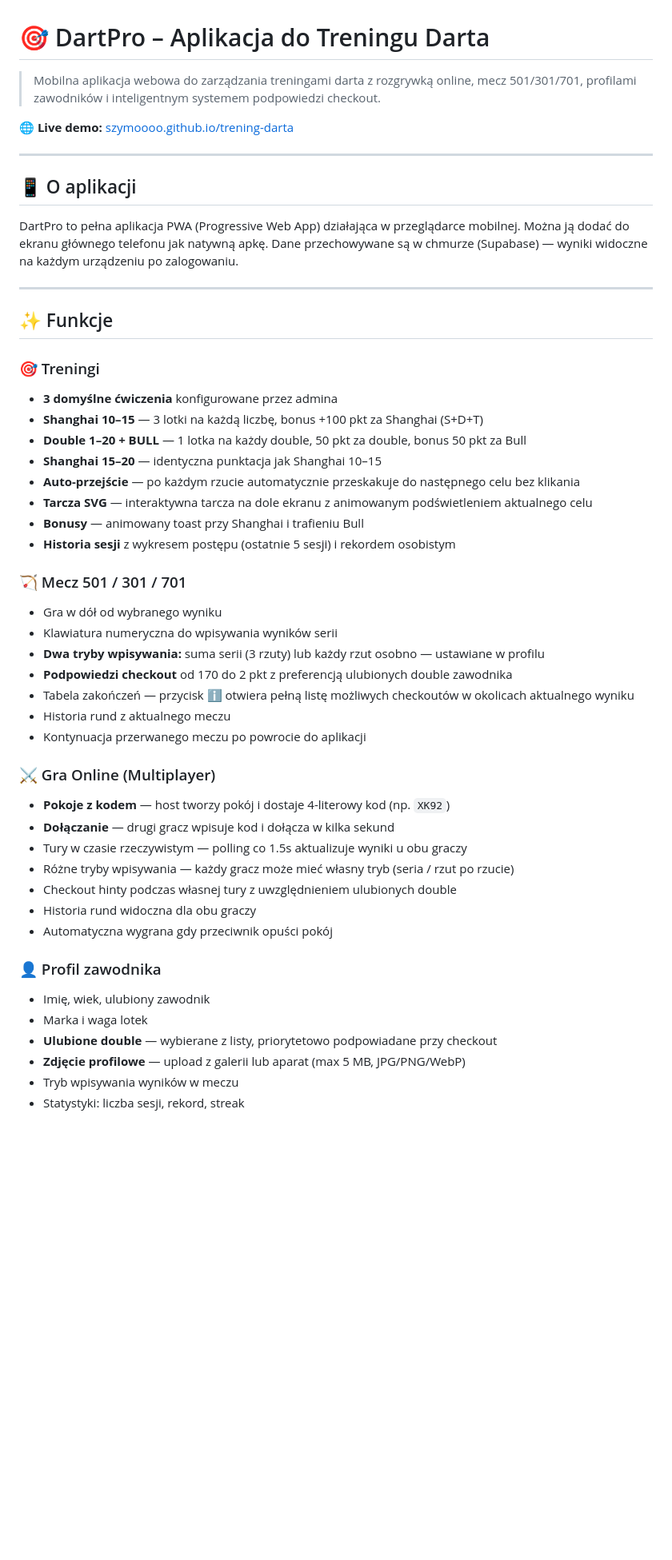
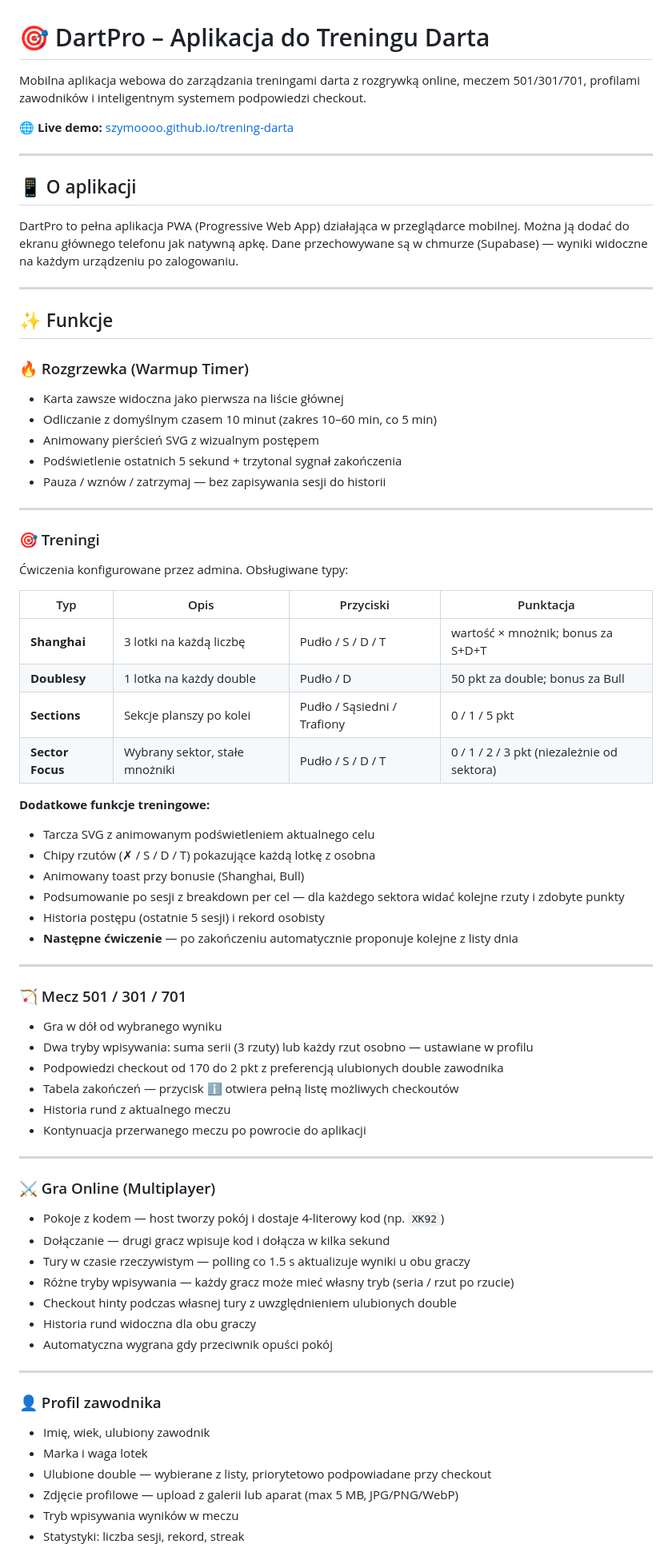
Before and after one commit to szymoooo/trening-darta, a Markdown page: README.md, the part around one of its changes. Shown at 80% size. Rendered like a GitHub page; blank space fills up the shorter version.

```diff
--- a/README.md
+++ b/README.md
@@ -1,8 +1,8 @@
 # 🎯 DartPro – Aplikacja do Treningu Darta
 
-> Mobilna aplikacja webowa do zarządzania treningami darta z rozgrywką online, mecz 501/301/701, profilami zawodników i inteligentnym systemem podpowiedzi checkout.
+Mobilna aplikacja webowa do zarządzania treningami darta z rozgrywką online, meczem 501/301/701, profilami zawodników i inteligentnym systemem podpowiedzi checkout.
 
-**🌐 Live demo:** [szymoooo.github.io/trening-darta](https://szymoooo.github.io/trening-darta)
+🌐 **Live demo:** [szymoooo.github.io/trening-darta](https://szymoooo.github.io/trening-darta)
 
 ---
 
@@ -14,39 +14,65 @@ DartPro to pełna aplikacja PWA (Progressive Web App) działająca w przeglądar
 
 ## ✨ Funkcje
 
+### 🔥 Rozgrzewka (Warmup Timer)
+- Karta zawsze widoczna jako pierwsza na liście głównej
+- Odliczanie z domyślnym czasem 10 minut (zakres 10–60 min, co 5 min)
+- Animowany pierścień SVG z wizualnym postępem
+- Podświetlenie ostatnich 5 sekund + trzytonal sygnał zakończenia
+- Pauza / wznów / zatrzymaj — bez zapisywania sesji do historii
+
+---
+
 ### 🎯 Treningi
-- **3 domyślne ćwiczenia** konfigurowane przez admina
-- **Shanghai 10–15** — 3 lotki na każdą liczbę, bonus +100 pkt za Shanghai (S+D+T)
-- **Double 1–20 + BULL** — 1 lotka na każdy double, 50 pkt za double, bonus 50 pkt za Bull
-- **Shanghai 15–20** — identyczna punktacja jak Shanghai 10–15
-- **Auto-przejście** — po każdym rzucie automatycznie przeskakuje do następnego celu bez klikania
-- **Tarcza SVG** — interaktywna tarcza na dole ekranu z animowanym podświetleniem aktualnego celu
-- **Bonusy** — animowany toast przy Shanghai i trafieniu Bull
-- **Historia sesji** z wykresem postępu (ostatnie 5 sesji) i rekordem osobistym
+
+Ćwiczenia konfigurowane przez admina. Obsługiwane typy:
+
+| Typ | Opis | Przyciski | Punktacja |
+|-----|------|-----------|-----------|
+| **Shanghai** | 3 lotki na każdą liczbę | Pudło / S / D / T | wartość × mnożnik; bonus za S+D+T |
+| **Doublesy** | 1 lotka na każdy double | Pudło / D | 50 pkt za double; bonus za Bull |
+| **Sections** | Sekcje planszy po kolei | Pudło / Sąsiedni / Trafiony | 0 / 1 / 5 pkt |
+| **Sector Focus** | Wybrany sektor, stałe mnożniki | Pudło / S / D / T | 0 / 1 / 2 / 3 pkt (niezależnie od sektora) |
+
+**Dodatkowe funkcje treningowe:**
+- Tarcza SVG z animowanym podświetleniem aktualnego celu
+- Chipy rzutów (✗ / S / D / T) pokazujące każdą lotkę z osobna
+- Animowany toast przy bonusie (Shanghai, Bull)
+- Podsumowanie po sesji z breakdown per cel — dla każdego sektora widać kolejne rzuty i zdobyte punkty
+- Historia postępu (ostatnie 5 sesji) i rekord osobisty
+- **Następne ćwiczenie** — po zakończeniu automatycznie proponuje kolejne z listy dnia
+
+---
 
 ### 🏹 Mecz 501 / 301 / 701
+
 - Gra w dół od wybranego wyniku
-- Klawiatura numeryczna do wpisywania wyników serii
-- **Dwa tryby wpisywania:** suma serii (3 rzuty) lub każdy rzut osobno — ustawiane w profilu
-- **Podpowiedzi checkout** od 170 do 2 pkt z preferencją ulubionych double zawodnika
-- Tabela zakończeń — przycisk ℹ️ otwiera pełną listę możliwych checkoutów w okolicach aktualnego wyniku
+- Dwa tryby wpisywania: suma serii (3 rzuty) lub każdy rzut osobno — ustawiane w profilu
+- Podpowiedzi checkout od 170 do 2 pkt z preferencją ulubionych double zawodnika
+- Tabela zakończeń — przycisk ℹ️ otwiera pełną listę możliwych checkoutów
 - Historia rund z aktualnego meczu
 - Kontynuacja przerwanego meczu po powrocie do aplikacji
 
+---
+
 ### ⚔️ Gra Online (Multiplayer)
-- **Pokoje z kodem** — host tworzy pokój i dostaje 4-literowy kod (np. `XK92`)
-- **Dołączanie** — drugi gracz wpisuje kod i dołącza w kilka sekund
-- Tury w czasie rzeczywistym — polling co 1.5s aktualizuje wyniki u obu graczy
+
+- Pokoje z kodem — host tworzy pokój i dostaje 4-literowy kod (np. `XK92`)
+- Dołączanie — drugi gracz wpisuje kod i dołącza w kilka sekund
+- Tury w czasie rzeczywistym — polling co 1.5 s aktualizuje wyniki u obu graczy
 - Różne tryby wpisywania — każdy gracz może mieć własny tryb (seria / rzut po rzucie)
 - Checkout hinty podczas własnej tury z uwzględnieniem ulubionych double
 - Historia rund widoczna dla obu graczy
 - Automatyczna wygrana gdy przeciwnik opuści pokój
 
+---
+
 ### 👤 Profil zawodnika
+
 - Imię, wiek, ulubiony zawodnik
 - Marka i waga lotek
-- **Ulubione double** — wybierane z listy, priorytetowo podpowiadane przy checkout
-- **Zdjęcie profilowe** — upload z galerii lub aparat (max 5 MB, JPG/PNG/WebP)
+- Ulubione double — wybierane z listy, priorytetowo podpowiadane przy checkout
+- Zdjęcie profilowe — upload z galerii lub aparat (max 5 MB, JPG/PNG/WebP)
 - Tryb wpisywania wyników w meczu
 - Statystyki: liczba sesji, rekord, streak
 
```
Also changed, not shown: other parts of README.md (+27 -20 lines).
